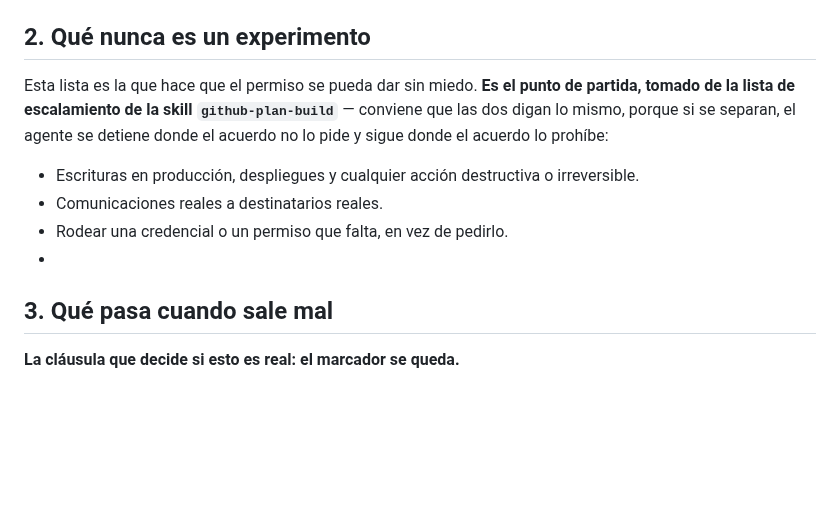
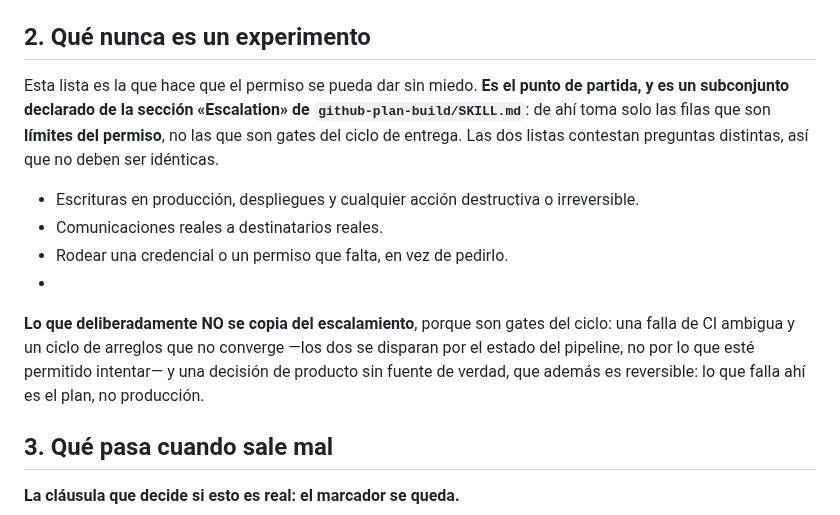
Before and after one commit to G3A/workshop-desarrollo-sw-guiado-por-ia, a Markdown page: EXPERIMENTS.md, the part around the change. Drawn GitHub-style; blank space fills up the shorter version.

Commit message:
docs: el EXPERIMENTS.md de la raiz deja de decir que copia el escalamiento
Es la instancia real de este repo y ya habia divergido de la plantilla:
ya tenia la fila de la credencial y ya habia dejado fuera la de
autenticacion. Lo que quedaba falso era el encuadre -- "conviene que las
dos digan lo mismo" -- y la ausencia de las filas que no se copian.

NO se re-anade la fila de autenticacion y secretos. Quitarla fue una
decision del equipo en aquella corrida, y decidirla de nuevo por el es
exactamente lo que este archivo existe para evitar. Queda como TODO con
el dato que falta para decidir: el ciclo de entrega no se detiene ante
esos cambios, les exige /security-review y no avanza en rojo, lo que los
deja revisados y no permitidos.

Se anota tambien la procedencia exacta, para quien vaya a comparar.

Refs #138

Asistido-por-IA: claude-opus-5[1m]
Co-Authored-By: Claude Opus 5 (1M context) <noreply@anthropic.com>

```diff
--- a/EXPERIMENTS.md
+++ b/EXPERIMENTS.md
@@ -19,15 +19,30 @@ el permiso siga existiendo la semana después de la primera PR que salió mal.
 
 ## 2. Qué nunca es un experimento
 
-Esta lista es la que hace que el permiso se pueda dar sin miedo. **Es el punto de partida, tomado
-de la lista de escalamiento de la skill `github-plan-build`** — conviene que las dos digan lo
-mismo, porque si se separan, el agente se detiene donde el acuerdo no lo pide y sigue donde el
-acuerdo lo prohíbe:
+Esta lista es la que hace que el permiso se pueda dar sin miedo. **Es el punto de partida, y es un
+subconjunto declarado de la sección «Escalation» de `github-plan-build/SKILL.md`**: de ahí toma
+solo las filas que son **límites del permiso**, no las que son gates del ciclo de entrega. Las dos
+listas contestan preguntas distintas, así que no deben ser idénticas.
 
 - Escrituras en producción, despliegues y cualquier acción destructiva o irreversible.
 - Comunicaciones reales a destinatarios reales.
 - Rodear una credencial o un permiso que falta, en vez de pedirlo.
 - <!-- TODO: lo que este equipo agregue. Borra lo que no aplique, pero di por qué. -->
+
+**Lo que deliberadamente NO se copia del escalamiento**, porque son gates del ciclo: una falla de
+CI ambigua y un ciclo de arreglos que no converge —los dos se disparan por el estado del pipeline,
+no por lo que esté permitido intentar— y una decisión de producto sin fuente de verdad, que además
+es reversible: lo que falla ahí es el plan, no producción.
+
+<!-- TODO para el equipo: la plantilla de la skill trae además «cambios que tocan autenticación,
+     secretos o datos de personas». La corrida del 2026-09-15 la omitió al copiar el escalamiento,
+     donde no está. El ciclo de entrega no se detiene ante esos cambios: les exige /security-review
+     como gate obligatorio y no avanza en rojo — eso los deja revisados, no permitidos. Decide si
+     además quieres ponerlos fuera del permiso, y di por qué. -->
+
+<!-- Procedencia, para cuando alguien compare: las tres filas de arriba salen de la sección
+     «Escalation» de instrumentacion-java-ia/sdlc-ia/skills/github-plan-build/SKILL.md. Hay una
+     segunda copia íntegra de esa lista en references/build-loop-execute.md; son la misma. -->
 
 ## 3. Qué pasa cuando sale mal
 
```
